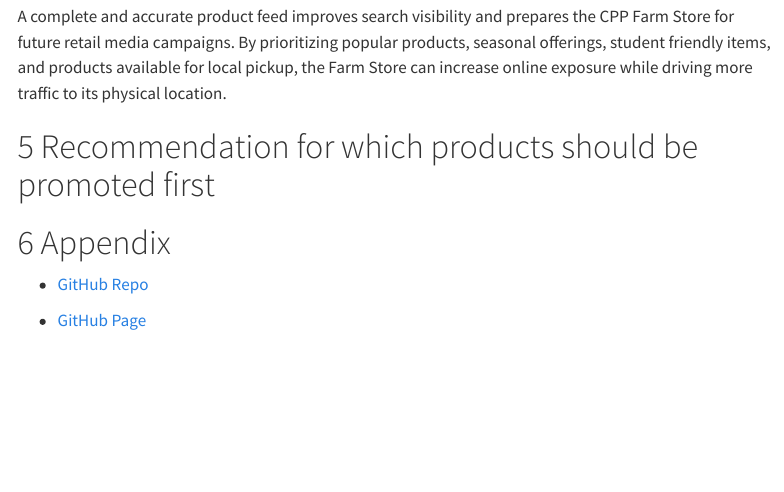
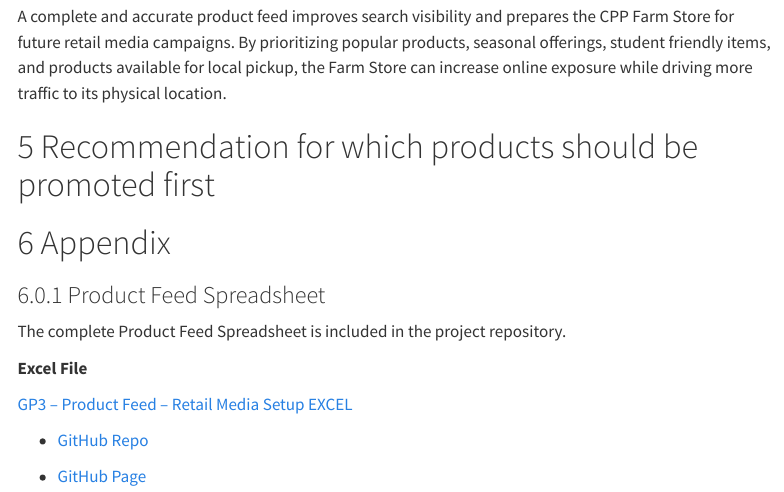
Before and after one commit to lewiswaddell/GP3, a Quarto document (Group 5-GP3-Product-Media.qmd): the page in a window 1100 px wide, from 1440 px down. Rendered offline with R 4.5, knitr and Pandoc in place of Quarto, with nearby package versions; menus at the side of the page are left out.

Commit message:
Add product feed spreadsheet and update QMD

```diff
--- a/Group 5-GP3-Product-Media.qmd
+++ b/Group 5-GP3-Product-Media.qmd
@@ -56,6 +56,15 @@ A complete and accurate product feed improves search visibility and prepares the
 
 # Appendix
 
+### Product Feed Spreadsheet
+
+The complete Product Feed Spreadsheet is included in the project repository.
+
+**Excel File**
+
+[GP3 – Product Feed – Retail Media Setup EXCEL](GP3%20-%20Product%20Feed%20-%20Retail%20Media%20Setup%20EXCEL.xlsx)
+
+
 -   [GitHub Repo](https://github.com/lewiswaddell/GP3.git)
 
 -   [GitHub Page](https://lewiswaddell.github.io/GP3/)
```
Also changed, not shown: GP3 - Product Feed - Retail Media Setup EXCEL.xlsx (added).
